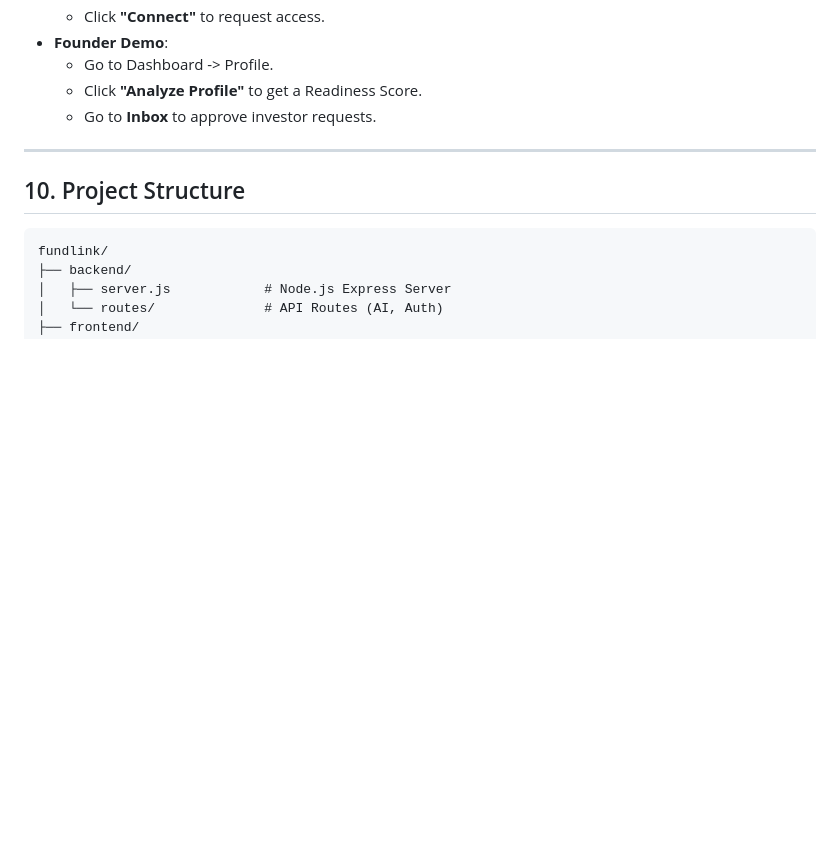
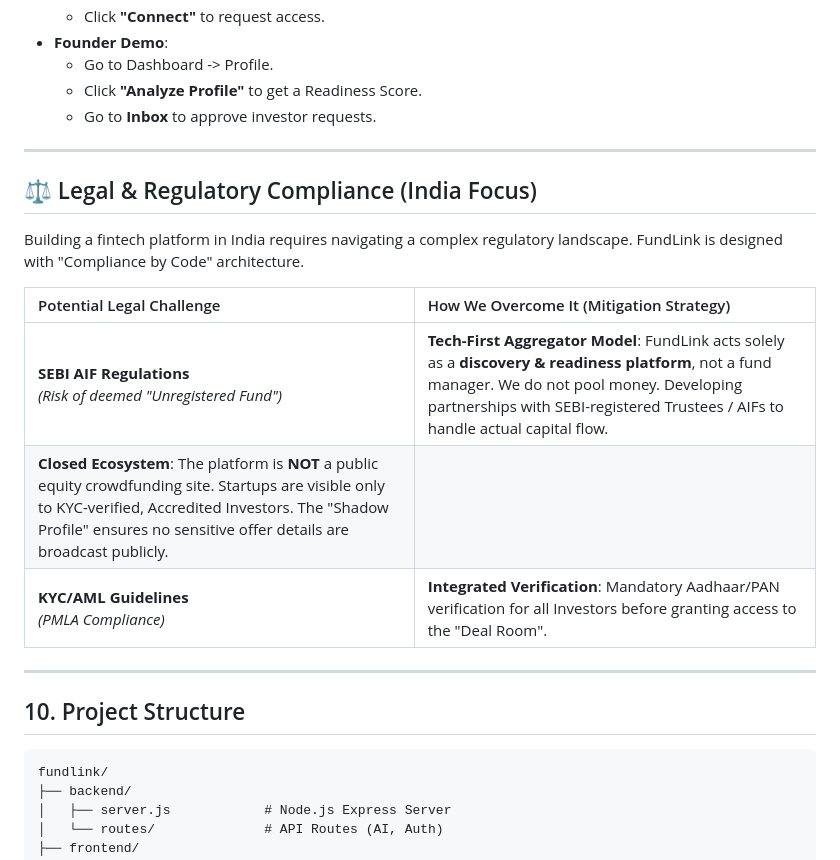
Before and after one commit to vickyPotheesh2004/FundLink---prod, a Markdown page: README.md, the part around one of its changes. Drawn GitHub-style; blank space fills up the shorter version.

Commit message:
docs: finalized project documentation and verification artifacts

````diff
--- a/README.md
+++ b/README.md
@@ -137,6 +163,18 @@ graph LR
 
 ---
 
+## ⚖️ Legal & Regulatory Compliance (India Focus)
+
+Building a fintech platform in India requires navigating a complex regulatory landscape. FundLink is designed with "Compliance by Code" architecture.
+
+| Potential Legal Challenge | How We Overcome It (Mitigation Strategy) |
+| :--- | :--- |
+| **SEBI AIF Regulations**<br>*(Risk of deemed "Unregistered Fund")* | **Tech-First Aggregator Model**: FundLink acts solely as a **discovery & readiness platform**, not a fund manager. We do not pool money. Developing partnerships with SEBI-registered Trustees / AIFs to handle actual capital flow. |
+**Closed Ecosystem**: The platform is **NOT** a public equity crowdfunding site. Startups are visible only to KYC-verified, Accredited Investors. The "Shadow Profile" ensures no sensitive offer details are broadcast publicly. |
+| **KYC/AML Guidelines**<br>*(PMLA Compliance)* | **Integrated Verification**: Mandatory Aadhaar/PAN verification for all Investors before granting access to the "Deal Room". |
+
+---
+
 ## 10. Project Structure
 ```text
 fundlink/
````
Also changed, not shown: other parts of README.md (+32 -0 lines), REQUIREMENTS.md (added, +33 -0 lines), VERIFICATION_AND_FEEDBACK.md (added, +60 -0 lines).
